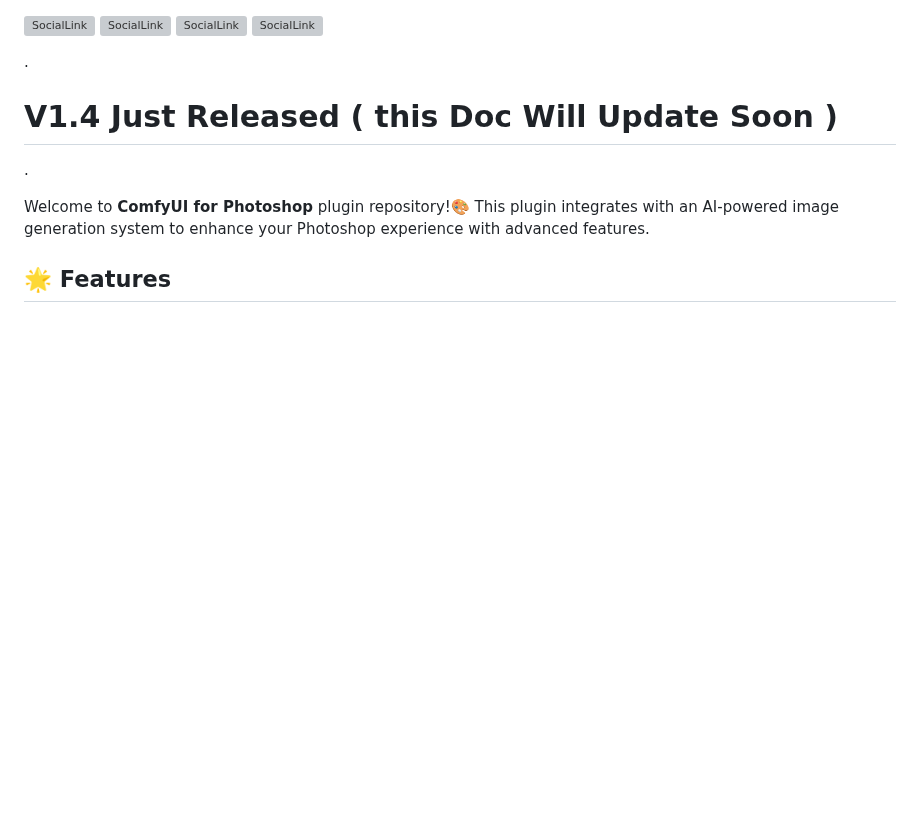
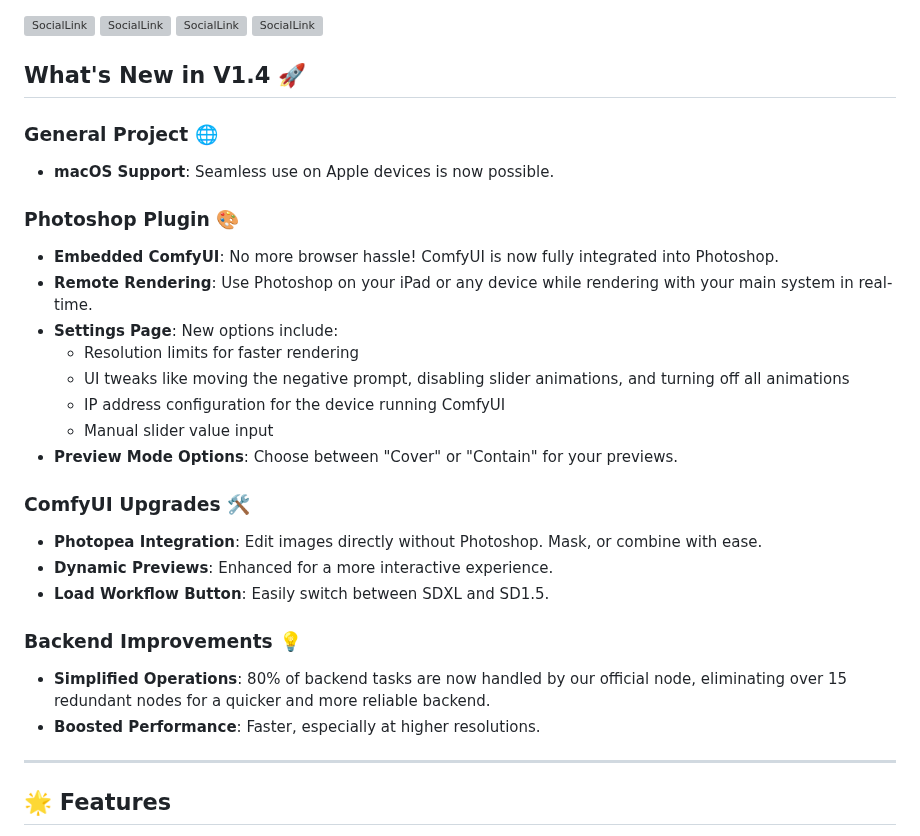
Before and after one commit to NimaNzrii/comfyui-photoshop, a Markdown page: README.md, the part around the change. GitHub-like rendering; blank space fills up the shorter version; grey boxes are pictures that could not be loaded.

```diff
--- a/README.md
+++ b/README.md
@@ -8,15 +8,34 @@
 [![SocialLink](https://lh3.googleusercontent.com/u/0/drive-viewer/AKGpihbKM1qV9olASZ5AIxi9exb0ntRPiv6o883Bdx4jDUGLiecwR32jjx_oSO3ryWvVLsGeVH_Er42KkrOz5vo9mTTLYZzej3MADF4=w1910-h982)](https://studio.buymeacoffee.com/dashboard)
 
 
-.
+
+## What's New in V1.4 🚀
+
+### General Project 🌐
+- **macOS Support**: Seamless use on Apple devices is now possible.
+
+### Photoshop Plugin 🎨
+- **Embedded ComfyUI**: No more browser hassle! ComfyUI is now fully integrated into Photoshop.
+- **Remote Rendering**: Use Photoshop on your iPad or any device while rendering with your main system in real-time.
+- **Settings Page**: New options include:
+  - Resolution limits for faster rendering
+  - UI tweaks like moving the negative prompt, disabling slider animations, and turning off all animations
+  - IP address configuration for the device running ComfyUI
+  - Manual slider value input
+- **Preview Mode Options**: Choose between "Cover" or "Contain" for your previews.
+
+### ComfyUI Upgrades 🛠️
+- **Photopea Integration**: Edit images directly without Photoshop. Mask, or combine with ease.
+- **Dynamic Previews**: Enhanced for a more interactive experience.
+- **Load Workflow Button**: Easily switch between SDXL and SD1.5.
+
+### Backend Improvements 💡
+- **Simplified Operations**: 80% of backend tasks are now handled by our official node, eliminating over 15 redundant nodes for a quicker and more reliable backend.
+- **Boosted Performance**: Faster, especially at higher resolutions.
 
 
-# V1.4 Just Released ( this Doc Will Update Soon )
+---
 
-.
-
-
-Welcome to **ComfyUI for Photoshop** plugin repository!🎨 This plugin integrates with an AI-powered image generation system to enhance your Photoshop experience with advanced features.
 
 ## 🌟 Features
 - **Unlimited Generative Fill:** Create AI-infused content in selected image areas.
```
